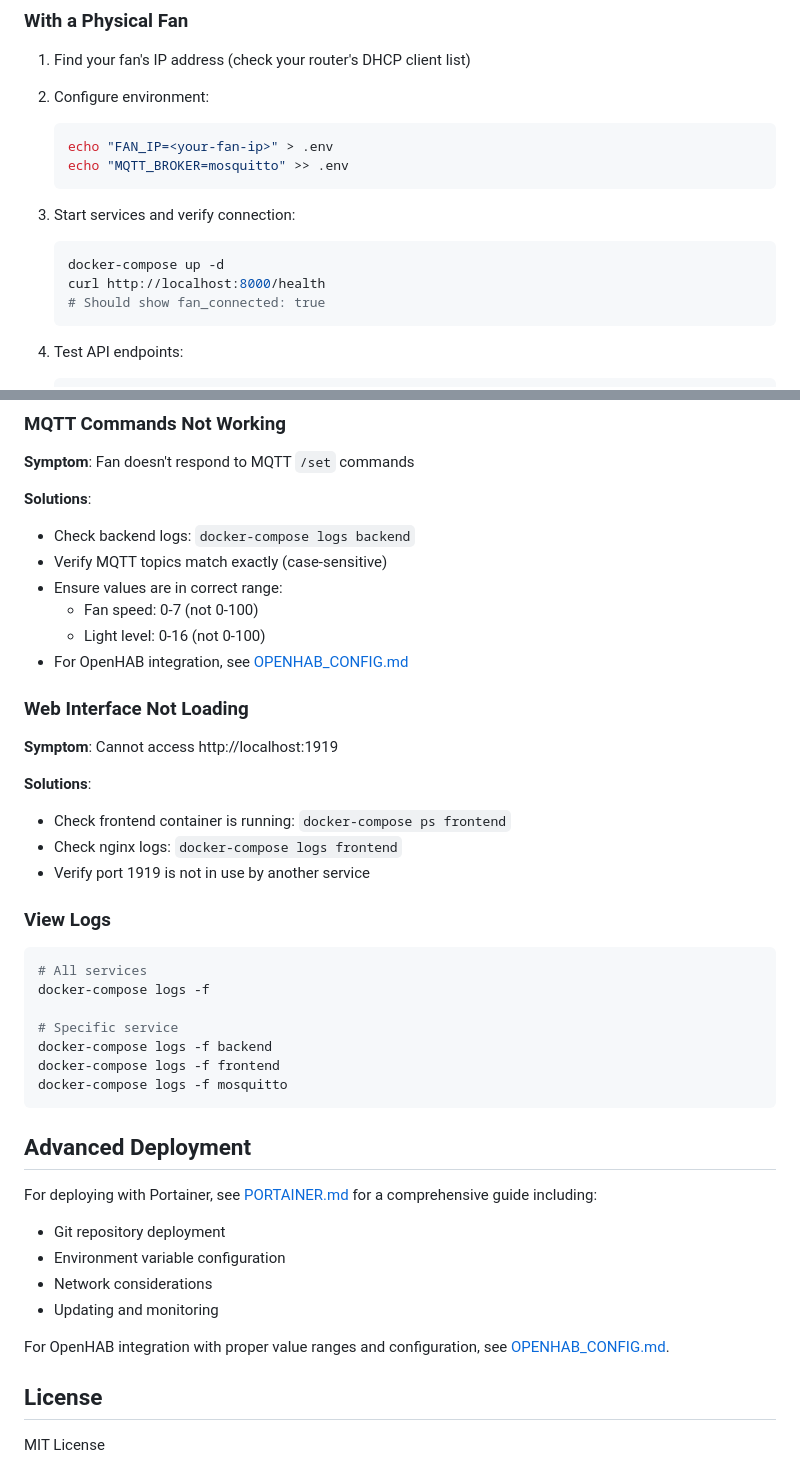
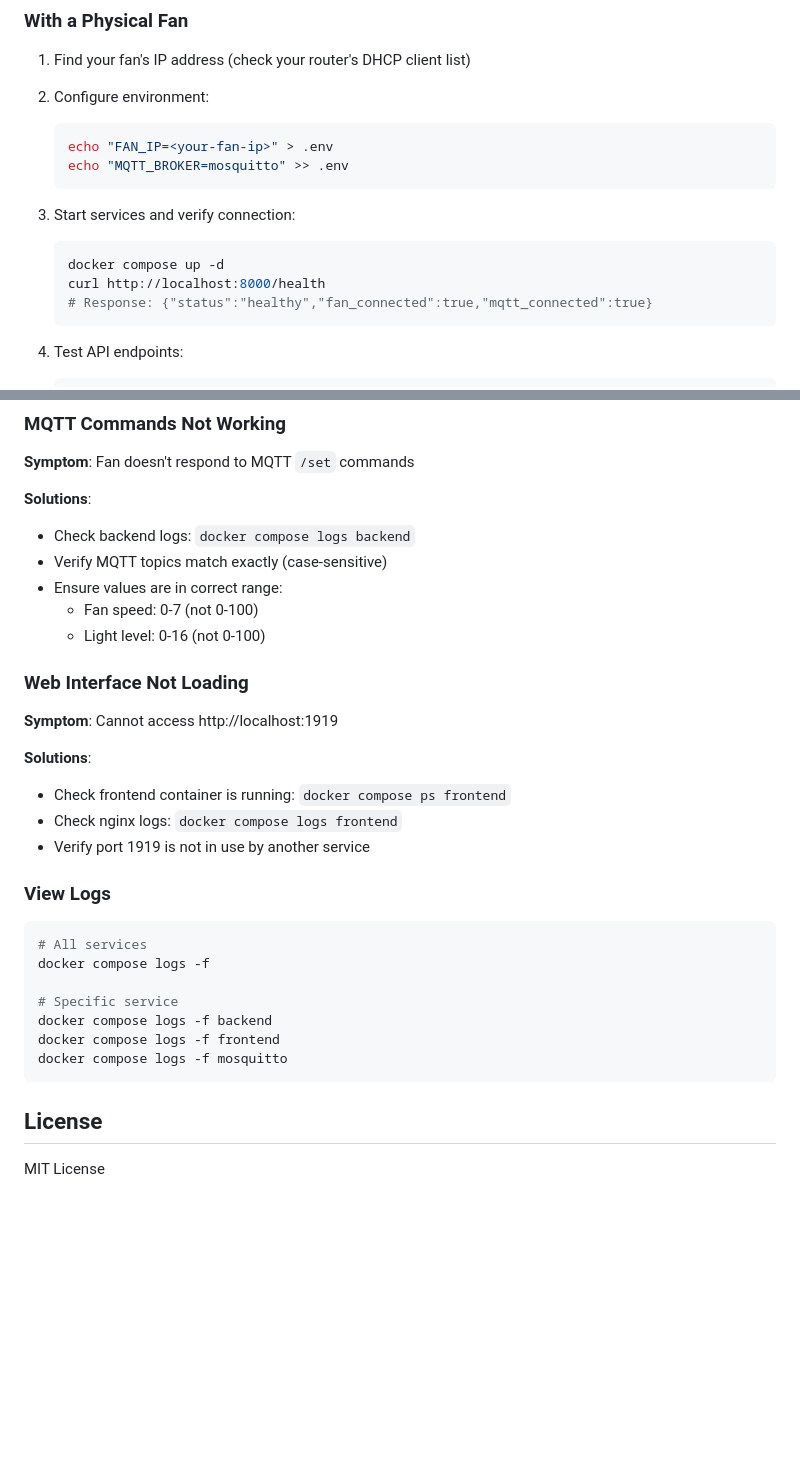
Before and after one commit to AgentP9/piniBigAssFanMQTT, a Markdown page: README.md, 2 parts joined by grey strips. Rendered like a GitHub page; blank space fills up the shorter version.

````diff
--- a/README.md
+++ b/README.md
@@ -244,9 +244,9 @@ curl http://localhost:8000/health
 
 3. Start services and verify connection:
    ```bash
-   docker-compose up -d
+   docker compose up -d
    curl http://localhost:8000/health
-   # Should show fan_connected: true
+   # Response: {"status":"healthy","fan_connected":true,"mqtt_connected":true}
    ```
 
 4. Test API endpoints:
@@ -286,43 +286,32 @@ curl http://localhost:8000/health
 **Symptom**: Fan doesn't respond to MQTT `/set` commands
 
 **Solutions**:
-- Check backend logs: `docker-compose logs backend`
+- Check backend logs: `docker compose logs backend`
 - Verify MQTT topics match exactly (case-sensitive)
 - Ensure values are in correct range:
   - Fan speed: 0-7 (not 0-100)
   - Light level: 0-16 (not 0-100)
-- For OpenHAB integration, see [OPENHAB_CONFIG.md](OPENHAB_CONFIG.md)
 
 ### Web Interface Not Loading
 
 **Symptom**: Cannot access http://localhost:1919
 
 **Solutions**:
-- Check frontend container is running: `docker-compose ps frontend`
-- Check nginx logs: `docker-compose logs frontend`
+- Check frontend container is running: `docker compose ps frontend`
+- Check nginx logs: `docker compose logs frontend`
 - Verify port 1919 is not in use by another service
 
 ### View Logs
 
 ```bash
 # All services
-docker-compose logs -f
+docker compose logs -f
 
 # Specific service
-docker-compose logs -f backend
-docker-compose logs -f frontend
-docker-compose logs -f mosquitto
+docker compose logs -f backend
+docker compose logs -f frontend
+docker compose logs -f mosquitto
 ```
-
-## Advanced Deployment
-
-For deploying with Portainer, see [PORTAINER.md](PORTAINER.md) for a comprehensive guide including:
-- Git repository deployment
-- Environment variable configuration
-- Network considerations
-- Updating and monitoring
-
-For OpenHAB integration with proper value ranges and configuration, see [OPENHAB_CONFIG.md](OPENHAB_CONFIG.md).
 
 ## License
 
````
Also changed, not shown: other parts of README.md (+2 -2 lines), OPENHAB_CONFIG.md (deleted, +0 -167 lines), PORTAINER.md (deleted, +0 -317 lines).
